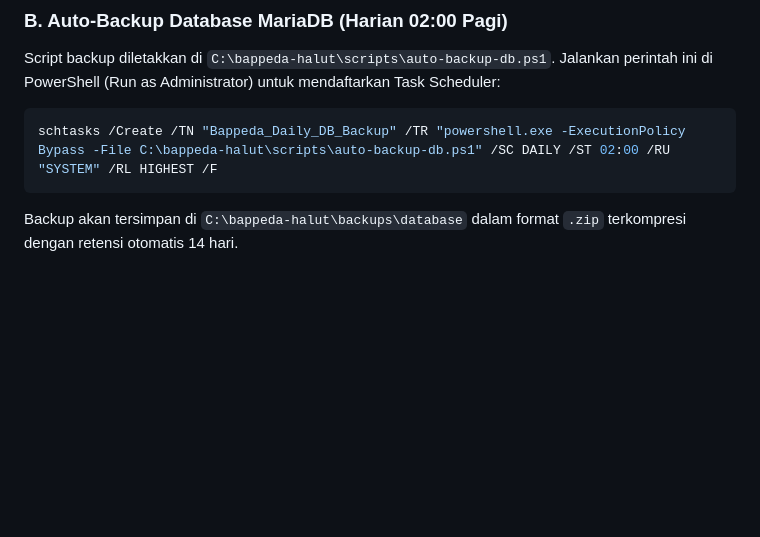
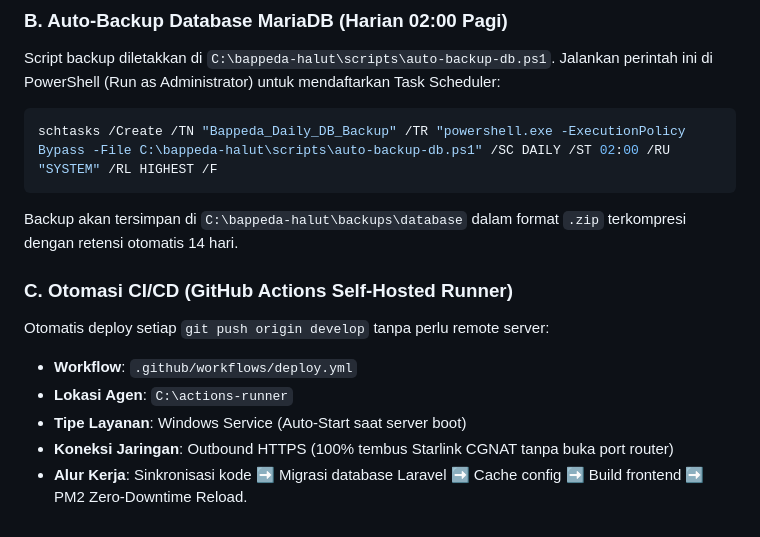
Before and after one commit to odowkun/setara-bappenas, a Markdown page: docs/production-deployment-windows-server.md, the part around the change. GitHub-like rendering; blank space fills up the shorter version.

Commit message:
docs: add CI/CD GitHub Actions self-hosted runner section

````diff
--- a/docs/production-deployment-windows-server.md
+++ b/docs/production-deployment-windows-server.md
@@ -91,3 +91,11 @@ schtasks /Create /TN "Bappeda_Daily_DB_Backup" /TR "powershell.exe -ExecutionPol
 ```
 
 Backup akan tersimpan di `C:\bappeda-halut\backups\database` dalam format `.zip` terkompresi dengan retensi otomatis 14 hari.
+
+### C. Otomasi CI/CD (GitHub Actions Self-Hosted Runner)
+Otomatis deploy setiap `git push origin develop` tanpa perlu remote server:
+- **Workflow**: `.github/workflows/deploy.yml`
+- **Lokasi Agen**: `C:\actions-runner`
+- **Tipe Layanan**: Windows Service (Auto-Start saat server boot)
+- **Koneksi Jaringan**: Outbound HTTPS (100% tembus Starlink CGNAT tanpa buka port router)
+- **Alur Kerja**: Sinkronisasi kode ➡️ Migrasi database Laravel ➡️ Cache config ➡️ Build frontend ➡️ PM2 Zero-Downtime Reload.
````
